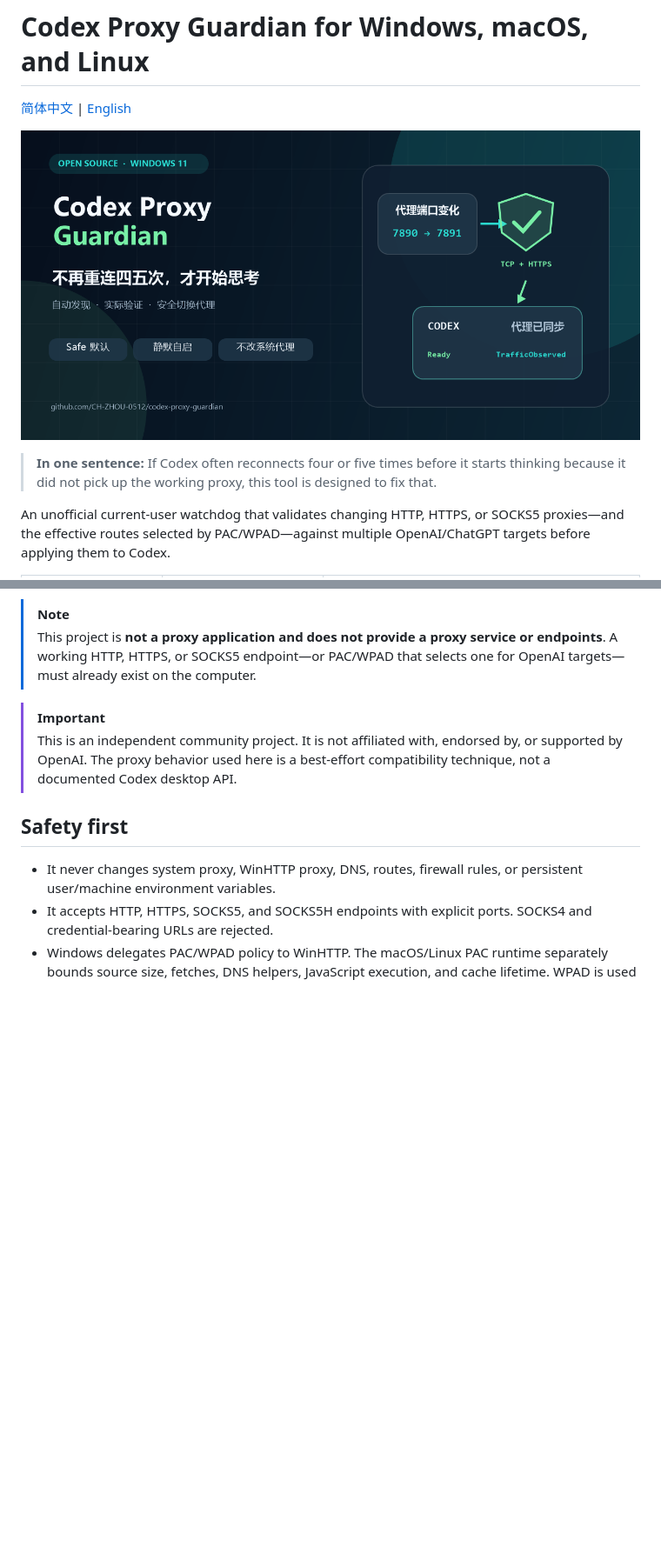
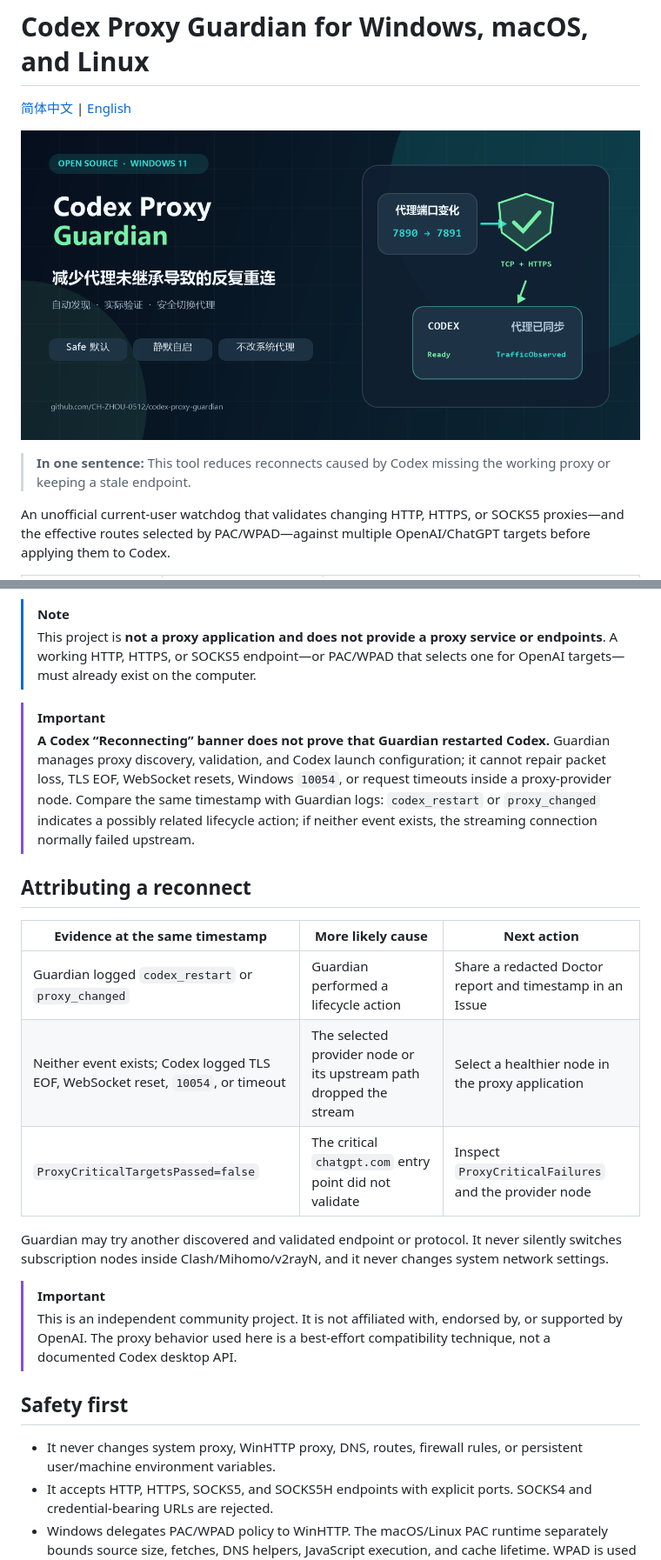
Before and after one commit to CH-ZHOU-0512/codex-proxy-guardian, a Markdown page: docs/README.en.md, 2 parts joined by grey strips. Shown at 87% size. GitHub-like rendering; pictures changed too: assets/social-preview.png; blank space fills up the shorter version.

```diff
--- a/docs/README.en.md
+++ b/docs/README.en.md
@@ -4,7 +4,7 @@
 
 ![Codex Proxy Guardian social preview](../assets/social-preview.png)
 
-> **In one sentence:** If Codex often reconnects four or five times before it starts thinking because it did not pick up the working proxy, this tool is designed to fix that.
+> **In one sentence:** This tool reduces reconnects caused by Codex missing the working proxy or keeping a stale endpoint.
 
 An unofficial current-user watchdog that validates changing HTTP, HTTPS, or SOCKS5 proxies—and the effective routes selected by PAC/WPAD—against multiple OpenAI/ChatGPT targets before applying them to Codex.
 
@@ -22,6 +22,19 @@ The manual workaround is to find the current port, close Codex, set proxy enviro
 
 > [!NOTE]
 > This project is **not a proxy application and does not provide a proxy service or endpoints**. A working HTTP, HTTPS, or SOCKS5 endpoint—or PAC/WPAD that selects one for OpenAI targets—must already exist on the computer.
+
+> [!IMPORTANT]
+> **A Codex “Reconnecting” banner does not prove that Guardian restarted Codex.** Guardian manages proxy discovery, validation, and Codex launch configuration; it cannot repair packet loss, TLS EOF, WebSocket resets, Windows `10054`, or request timeouts inside a proxy-provider node. Compare the same timestamp with Guardian logs: `codex_restart` or `proxy_changed` indicates a possibly related lifecycle action; if neither event exists, the streaming connection normally failed upstream.
+
+## Attributing a reconnect
+
+| Evidence at the same timestamp | More likely cause | Next action |
+|---|---|---|
+| Guardian logged `codex_restart` or `proxy_changed` | Guardian performed a lifecycle action | Share a redacted Doctor report and timestamp in an Issue |
+| Neither event exists; Codex logged TLS EOF, WebSocket reset, `10054`, or timeout | The selected provider node or its upstream path dropped the stream | Select a healthier node in the proxy application |
+| `ProxyCriticalTargetsPassed=false` | The critical `chatgpt.com` entry point did not validate | Inspect `ProxyCriticalFailures` and the provider node |
+
+Guardian may try another discovered and validated endpoint or protocol. It never silently switches subscription nodes inside Clash/Mihomo/v2rayN, and it never changes system network settings.
 
 > [!IMPORTANT]
 > This is an independent community project. It is not affiliated with, endorsed by, or supported by OpenAI. The proxy behavior used here is a best-effort compatibility technique, not a documented Codex desktop API.
```
Also changed, not shown: CHANGELOG.md (+6 -0 lines), README.md (+15 -2 lines), docs/releases/v1.4.5.md (added, +15 -0 lines), assets/how-it-works.png, assets/website-preview.png, 7 other files.
